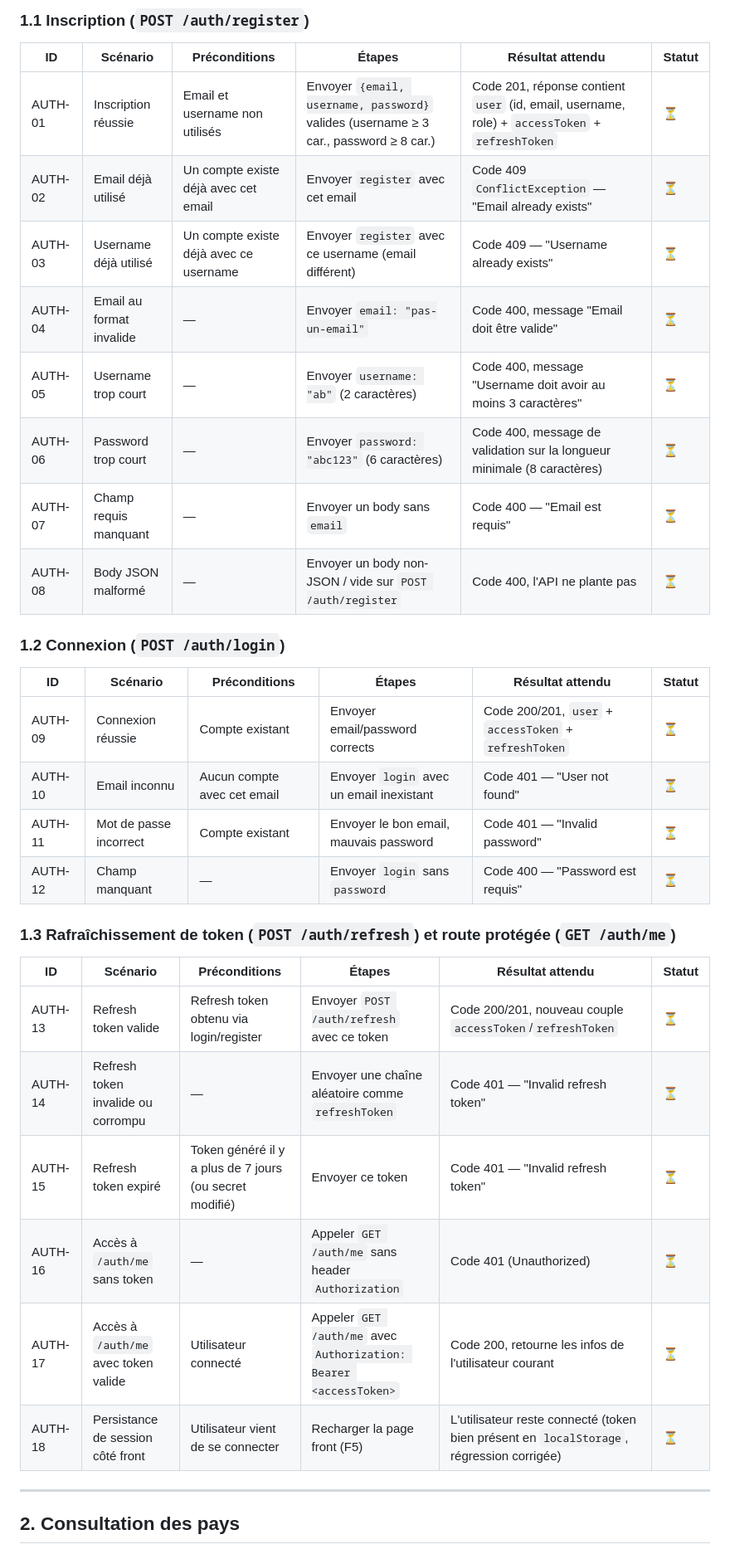
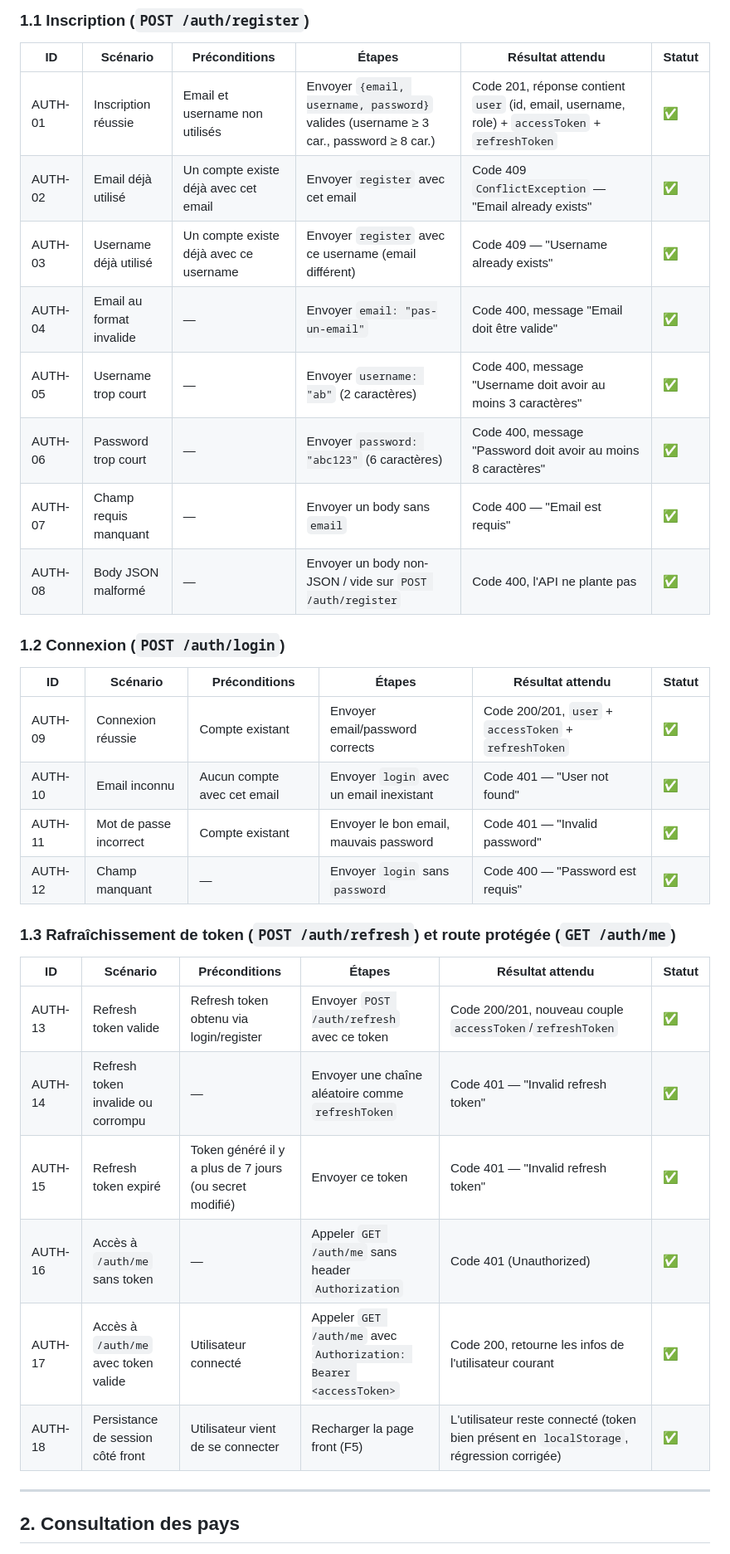
Before and after one commit to aref400/countryTravel, a Markdown page: docs/cahier-recettes.md, the part around one of its changes. Shown at 83% size. Rendered like a GitHub page.

```diff
--- a/docs/cahier-recettes.md
+++ b/docs/cahier-recettes.md
@@ -24,34 +24,34 @@ Ce document liste les scénarios de test fonctionnels permettant de vérifier le
 
 | ID | Scénario | Préconditions | Étapes | Résultat attendu | Statut |
 |---|---|---|---|---|---|
-| AUTH-01 | Inscription réussie | Email et username non utilisés | Envoyer `{email, username, password}` valides (username ≥ 3 car., password ≥ 8 car.) | Code 201, réponse contient `user` (id, email, username, role) + `accessToken` + `refreshToken` | ⏳ |
-| AUTH-02 | Email déjà utilisé | Un compte existe déjà avec cet email | Envoyer `register` avec cet email | Code 409 `ConflictException` — "Email already exists" | ⏳ |
-| AUTH-03 | Username déjà utilisé | Un compte existe déjà avec ce username | Envoyer `register` avec ce username (email différent) | Code 409 — "Username already exists" | ⏳ |
-| AUTH-04 | Email au format invalide | — | Envoyer `email: "pas-un-email"` | Code 400, message "Email doit être valide" | ⏳ |
-| AUTH-05 | Username trop court | — | Envoyer `username: "ab"` (2 caractères) | Code 400, message "Username doit avoir au moins 3 caractères" | ⏳ |
-| AUTH-06 | Password trop court | — | Envoyer `password: "abc123"` (6 caractères) | Code 400, message de validation sur la longueur minimale (8 caractères) | ⏳ |
-| AUTH-07 | Champ requis manquant | — | Envoyer un body sans `email` | Code 400 — "Email est requis" | ⏳ |
-| AUTH-08 | Body JSON malformé | — | Envoyer un body non-JSON / vide sur `POST /auth/register` | Code 400, l'API ne plante pas | ⏳ |
+| AUTH-01 | Inscription réussie | Email et username non utilisés | Envoyer `{email, username, password}` valides (username ≥ 3 car., password ≥ 8 car.) | Code 201, réponse contient `user` (id, email, username, role) + `accessToken` + `refreshToken` | ✅ |
+| AUTH-02 | Email déjà utilisé | Un compte existe déjà avec cet email | Envoyer `register` avec cet email | Code 409 `ConflictException` — "Email already exists" | ✅ |
+| AUTH-03 | Username déjà utilisé | Un compte existe déjà avec ce username | Envoyer `register` avec ce username (email différent) | Code 409 — "Username already exists" | ✅ |
+| AUTH-04 | Email au format invalide | — | Envoyer `email: "pas-un-email"` | Code 400, message "Email doit être valide" | ✅ |
+| AUTH-05 | Username trop court | — | Envoyer `username: "ab"` (2 caractères) | Code 400, message "Username doit avoir au moins 3 caractères" | ✅ |
+| AUTH-06 | Password trop court | — | Envoyer `password: "abc123"` (6 caractères) | Code 400, message "Password doit avoir au moins 8 caractères" | ✅ |
+| AUTH-07 | Champ requis manquant | — | Envoyer un body sans `email` | Code 400 — "Email est requis" | ✅ |
+| AUTH-08 | Body JSON malformé | — | Envoyer un body non-JSON / vide sur `POST /auth/register` | Code 400, l'API ne plante pas | ✅ |
 
 ### 1.2 Connexion (`POST /auth/login`)
 
 | ID | Scénario | Préconditions | Étapes | Résultat attendu | Statut |
 |---|---|---|---|---|---|
-| AUTH-09 | Connexion réussie | Compte existant | Envoyer email/password corrects | Code 200/201, `user` + `accessToken` + `refreshToken` | ⏳ |
-| AUTH-10 | Email inconnu | Aucun compte avec cet email | Envoyer `login` avec un email inexistant | Code 401 — "User not found" | ⏳ |
-| AUTH-11 | Mot de passe incorrect | Compte existant | Envoyer le bon email, mauvais password | Code 401 — "Invalid password" | ⏳ |
-| AUTH-12 | Champ manquant | — | Envoyer `login` sans `password` | Code 400 — "Password est requis" | ⏳ |
+| AUTH-09 | Connexion réussie | Compte existant | Envoyer email/password corrects | Code 200/201, `user` + `accessToken` + `refreshToken` | ✅ |
+| AUTH-10 | Email inconnu | Aucun compte avec cet email | Envoyer `login` avec un email inexistant | Code 401 — "User not found" | ✅ |
+| AUTH-11 | Mot de passe incorrect | Compte existant | Envoyer le bon email, mauvais password | Code 401 — "Invalid password" | ✅ |
+| AUTH-12 | Champ manquant | — | Envoyer `login` sans `password` | Code 400 — "Password est requis" | ✅ |
 
 ### 1.3 Rafraîchissement de token (`POST /auth/refresh`) et route protégée (`GET /auth/me`)
 
 | ID | Scénario | Préconditions | Étapes | Résultat attendu | Statut |
 |---|---|---|---|---|---|
-| AUTH-13 | Refresh token valide | Refresh token obtenu via login/register | Envoyer `POST /auth/refresh` avec ce token | Code 200/201, nouveau couple `accessToken`/`refreshToken` | ⏳ |
-| AUTH-14 | Refresh token invalide ou corrompu | — | Envoyer une chaîne aléatoire comme `refreshToken` | Code 401 — "Invalid refresh token" | ⏳ |
-| AUTH-15 | Refresh token expiré | Token généré il y a plus de 7 jours (ou secret modifié) | Envoyer ce token | Code 401 — "Invalid refresh token" | ⏳ |
-| AUTH-16 | Accès à `/auth/me` sans token | — | Appeler `GET /auth/me` sans header `Authorization` | Code 401 (Unauthorized) | ⏳ |
-| AUTH-17 | Accès à `/auth/me` avec token valide | Utilisateur connecté | Appeler `GET /auth/me` avec `Authorization: Bearer <accessToken>` | Code 200, retourne les infos de l'utilisateur courant | ⏳ |
-| AUTH-18 | Persistance de session côté front | Utilisateur vient de se connecter | Recharger la page front (F5) | L'utilisateur reste connecté (token bien présent en `localStorage`, régression corrigée) | ⏳ |
+| AUTH-13 | Refresh token valide | Refresh token obtenu via login/register | Envoyer `POST /auth/refresh` avec ce token | Code 200/201, nouveau couple `accessToken`/`refreshToken` | ✅ |
+| AUTH-14 | Refresh token invalide ou corrompu | — | Envoyer une chaîne aléatoire comme `refreshToken` | Code 401 — "Invalid refresh token" | ✅ |
+| AUTH-15 | Refresh token expiré | Token généré il y a plus de 7 jours (ou secret modifié) | Envoyer ce token | Code 401 — "Invalid refresh token" | ✅ |
+| AUTH-16 | Accès à `/auth/me` sans token | — | Appeler `GET /auth/me` sans header `Authorization` | Code 401 (Unauthorized) | ✅ |
+| AUTH-17 | Accès à `/auth/me` avec token valide | Utilisateur connecté | Appeler `GET /auth/me` avec `Authorization: Bearer <accessToken>` | Code 200, retourne les infos de l'utilisateur courant | ✅ |
+| AUTH-18 | Persistance de session côté front | Utilisateur vient de se connecter | Recharger la page front (F5) | L'utilisateur reste connecté (token bien présent en `localStorage`, régression corrigée) | ✅ |
 
 ---
 
```
Also changed, not shown: other parts of docs/cahier-recettes.md (+46 -46 lines), docs/plan-correction-bogues.md (+39 -0 lines).
